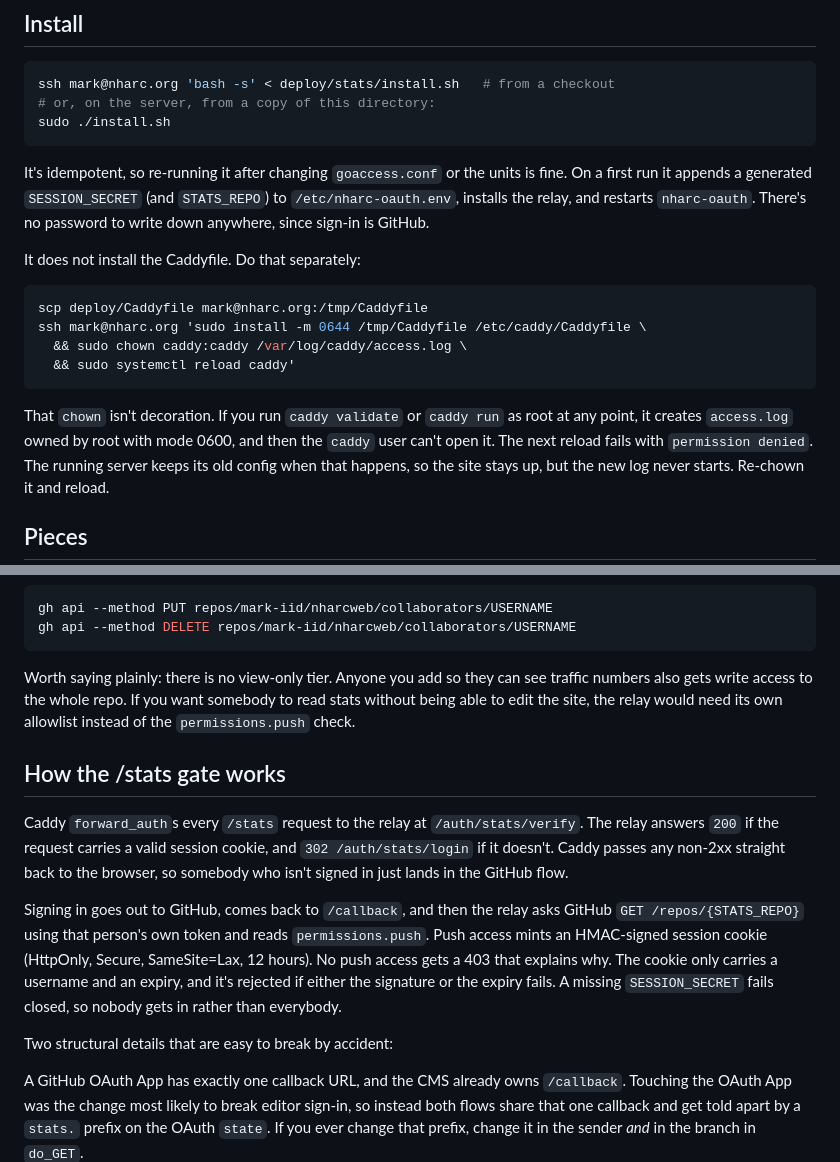
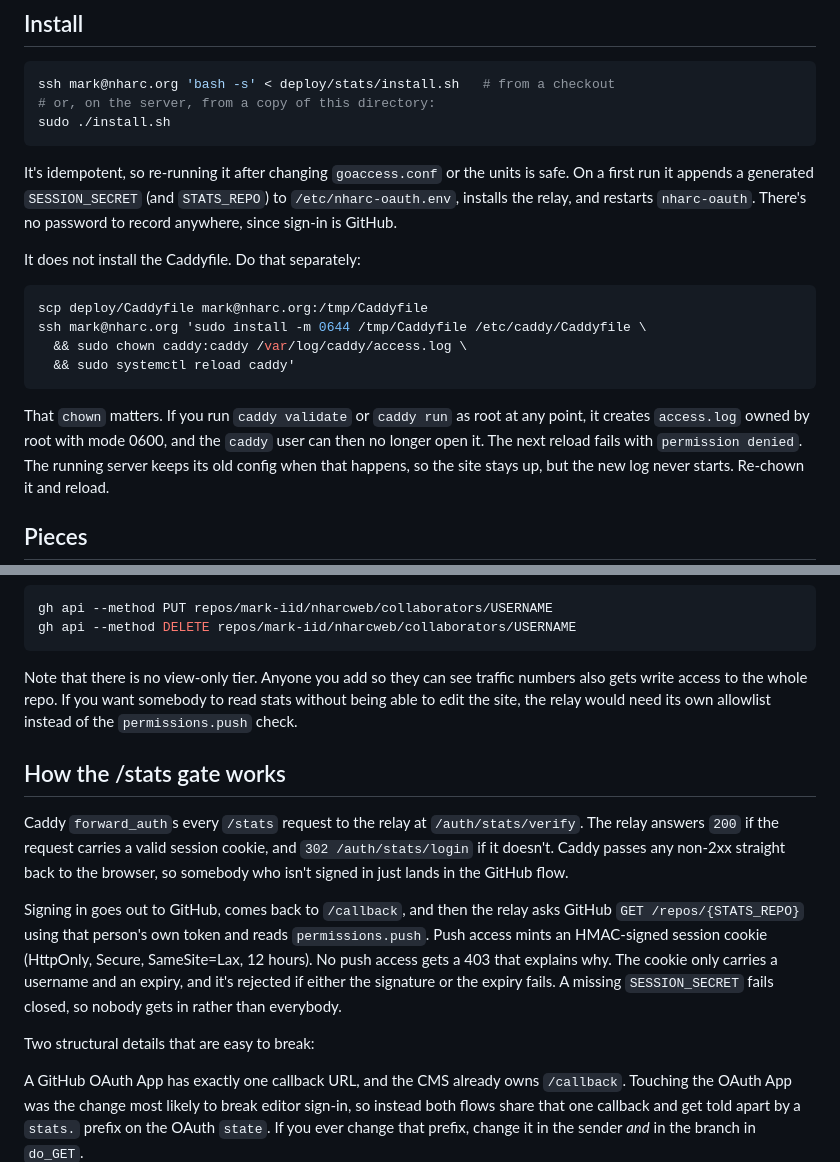
Before and after one commit to mark-iid/nharcweb, a Markdown page: deploy/stats/README.md, 2 parts joined by grey strips. Rendered like a GitHub page.

````diff
--- a/deploy/stats/README.md
+++ b/deploy/stats/README.md
@@ -20,10 +20,10 @@ ssh mark@nharc.org 'bash -s' < deploy/stats/install.sh   # from a checkout
 sudo ./install.sh
 ```
 
-It's idempotent, so re-running it after changing `goaccess.conf` or the units is
-fine. On a first run it appends a generated `SESSION_SECRET` (and `STATS_REPO`)
+It's idempotent, so re-running it after changing `goaccess.conf` or the units
+is safe. On a first run it appends a generated `SESSION_SECRET` (and `STATS_REPO`)
 to `/etc/nharc-oauth.env`, installs the relay, and restarts `nharc-oauth`.
-There's no password to write down anywhere, since sign-in is GitHub.
+There's no password to record anywhere, since sign-in is GitHub.
 
 It does not install the Caddyfile. Do that separately:
 
@@ -34,9 +34,9 @@ ssh mark@nharc.org 'sudo install -m 0644 /tmp/Caddyfile /etc/caddy/Caddyfile \
   && sudo systemctl reload caddy'
 ```
 
-That `chown` isn't decoration. If you run `caddy validate` or `caddy run` as
-root at any point, it creates `access.log` owned by root with mode 0600, and
-then the `caddy` user can't open it. The next reload fails with `permission
+That `chown` matters. If you run `caddy validate` or `caddy run` as root at any
+point, it creates `access.log` owned by root with mode 0600, and the `caddy`
+user can then no longer open it. The next reload fails with `permission
 denied`. The running server keeps its old config when that happens, so the site
 stays up, but the new log never starts. Re-chown it and reload.
 
@@ -75,8 +75,8 @@ gh api --method PUT repos/mark-iid/nharcweb/collaborators/USERNAME
 gh api --method DELETE repos/mark-iid/nharcweb/collaborators/USERNAME
 ```
 
-Worth saying plainly: there is no view-only tier. Anyone you add so they can see
-traffic numbers also gets write access to the whole repo. If you want somebody
+Note that there is no view-only tier. Anyone you add so they can see traffic
+numbers also gets write access to the whole repo. If you want somebody
 to read stats without being able to edit the site, the relay would need its own
 allowlist instead of the `permissions.push` check.
 
@@ -96,7 +96,7 @@ The cookie only carries a username and an expiry, and it's rejected if either
 the signature or the expiry fails. A missing `SESSION_SECRET` fails closed, so
 nobody gets in rather than everybody.
 
-Two structural details that are easy to break by accident:
+Two structural details that are easy to break:
 
 A GitHub OAuth App has exactly one callback URL, and the CMS already owns
 `/callback`. Touching the OAuth App was the change most likely to break editor
````
Also changed, not shown: HANDOFF.md (+97 -69 lines), README.md (+2 -2 lines).
